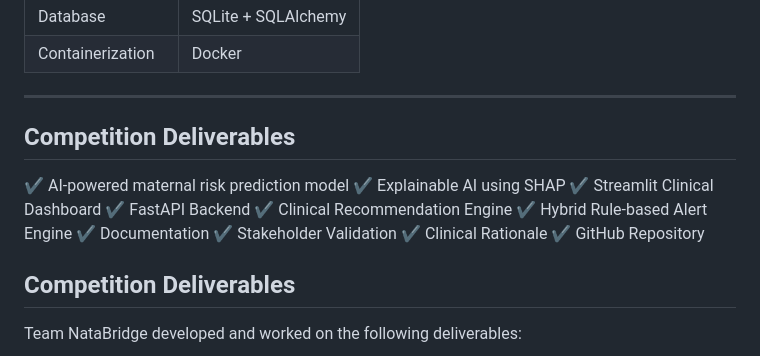
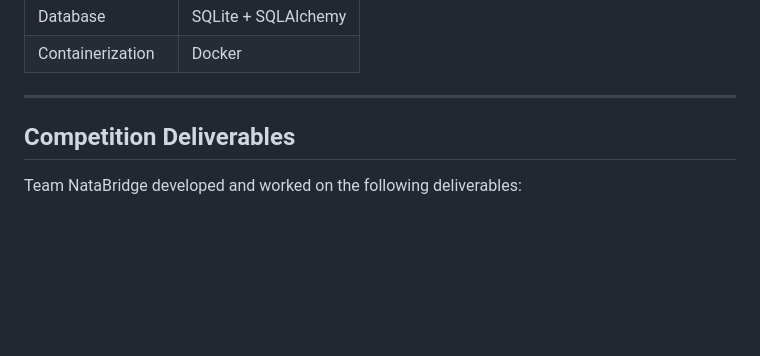
Before and after one commit to DATICANcompetitionUI/NataBridge, a Markdown page: README.md, the part around the change. GitHub-like rendering; blank space fills up the shorter version.

```diff
--- a/README.md
+++ b/README.md
@@ -332,18 +332,6 @@ Patient Record Store (SQLite)
 ---
 
 
-## Competition Deliverables
-
-✔ AI-powered maternal risk prediction model
-✔ Explainable AI using SHAP
-✔ Streamlit Clinical Dashboard
-✔ FastAPI Backend
-✔ Clinical Recommendation Engine
-✔ Hybrid Rule-based Alert Engine
-✔ Documentation
-✔ Stakeholder Validation
-✔ Clinical Rationale
-✔ GitHub Repository
 
 ## Competition Deliverables
 Team NataBridge developed and worked on the following deliverables:
```
